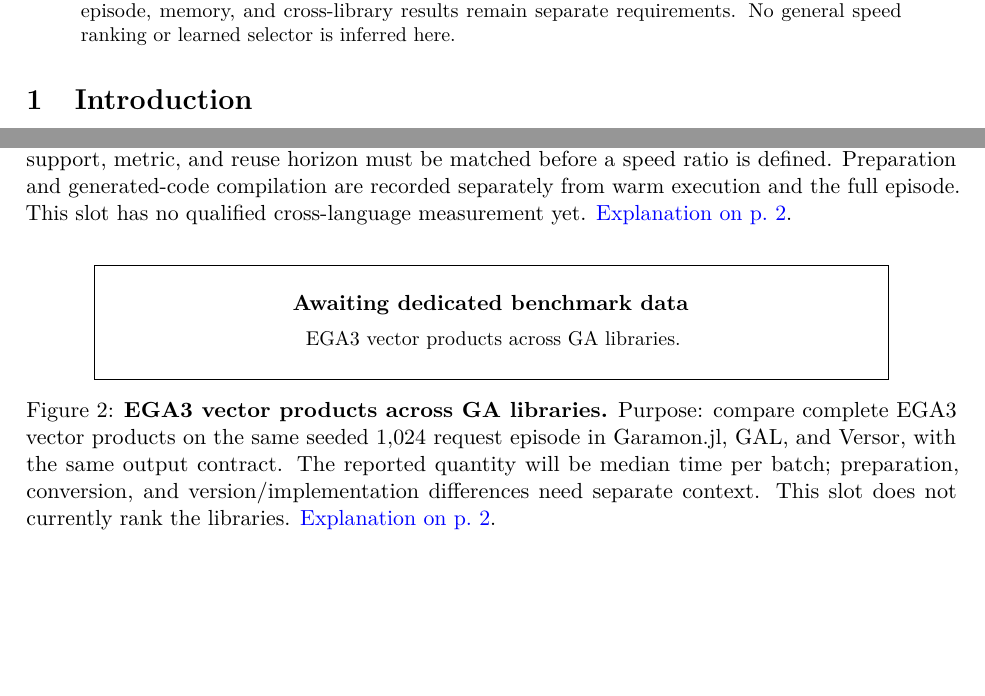
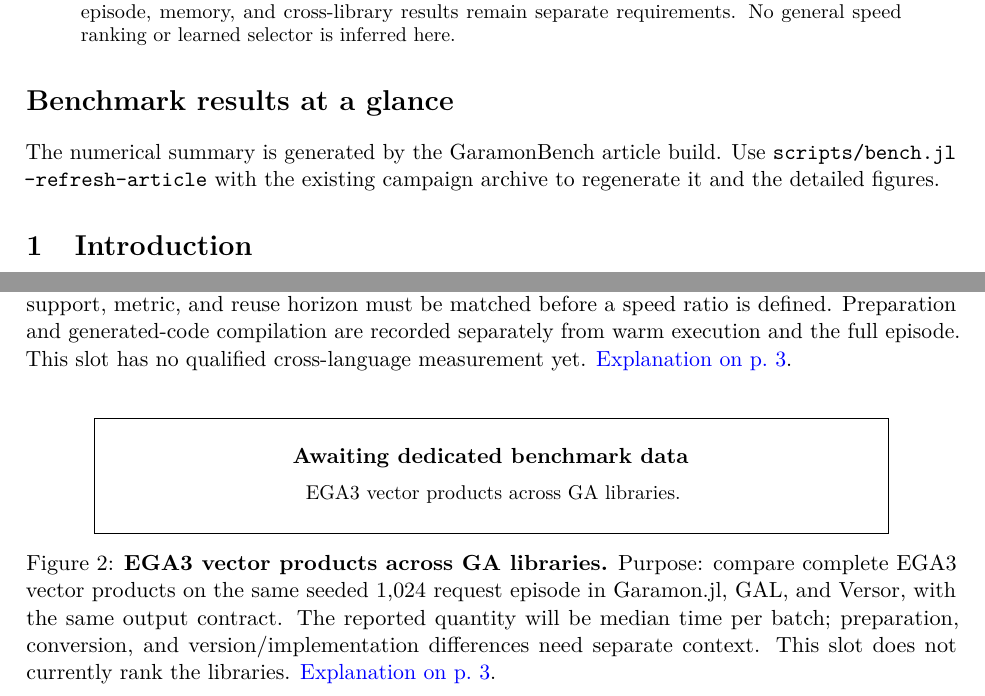
Before and after one commit to Mirage-Interactive-Fr/GaramonBench.jl, a LaTeX paper (papers/Garamon_research_article_2026-09-27_en.tex): two parts of pages 1 and 3 of 40 before the commit and two parts of pages 1 and 3 of 41 after it, joined at a grey line, cut so that both start at the same text, the shorter picture padded with empty space. Compiled offline with pdfLaTeX.

Commit message:
Generate a verified benchmark overview for every article build

```diff
--- a/papers/Garamon_research_article_2026-09-27_en.tex
+++ b/papers/Garamon_research_article_2026-09-27_en.tex
@@ -39,10 +39,13 @@
 \hyperref[explain:#4]{Explanation on p.~\pageref*{explain:#4}}.}
 \label{#4}
 \end{figure}\FloatBarrier}
+\newcommand{\techniqueifpending}[3]{%
+\ifcsname verifiedarticleplot#1\endcsname #3%
+\else\IfFileExists{plot_technique_#1_pending.tex}{#2}{#3}\fi}
 \newcommand{\techniqueplot}[2]{%
 \begin{figure}[!thp]
 \centering
-\IfFileExists{plot_technique_#1_pending.tex}{%
+\techniqueifpending{#1}{%
 \fbox{\parbox[c][18mm][c]{.84\linewidth}{\centering
 \textbf{Timing measurements pending}\\[2mm]
 \small #2}}%
@@ -110,6 +113,12 @@ without such measurements. Full episode, memory, and cross-library results
 remain separate requirements. No general speed ranking or learned selector
 is inferred here.
 \end{abstract}
+
+\section*{Benchmark results at a glance}
+\InputIfFileExists{article_performance_summary.tex}{}{%
+The numerical summary is generated by the GaramonBench article build.
+Use \code{scripts/bench.jl --refresh-article} with the existing campaign
+archive to regenerate it and the detailed figures.}
 
 \section{Introduction}
 An algebra \(\Cl(V,G)\) with \(n=\dim V\) has \(2^n\) basis blades, but a
```
Also changed, not shown: README.md, 4 other files.
